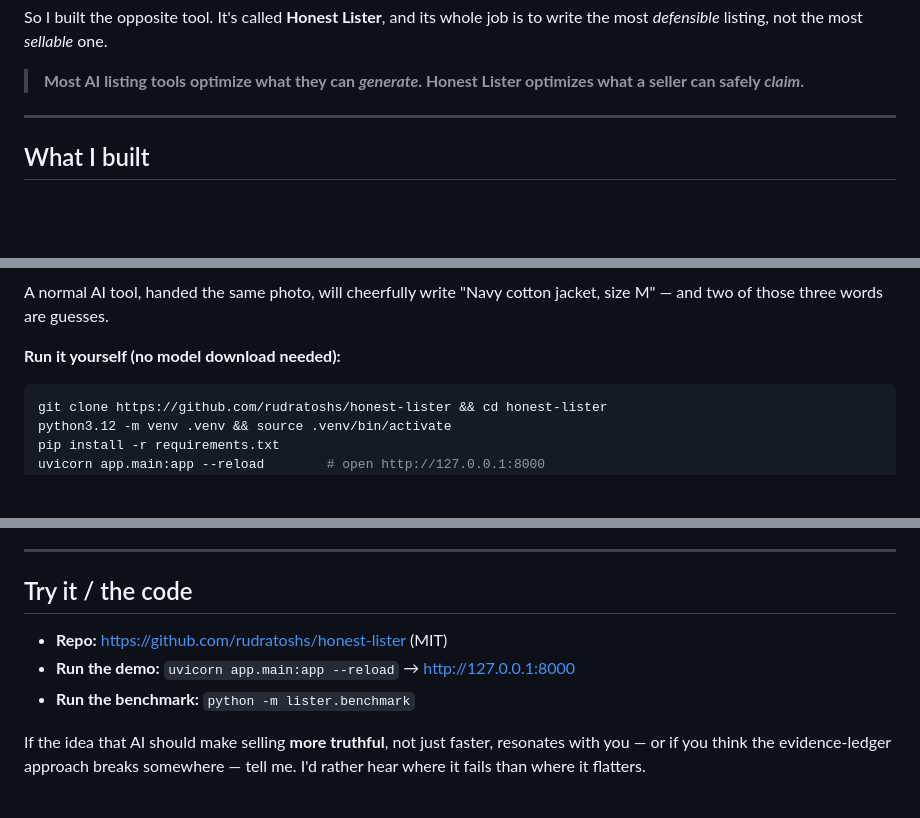
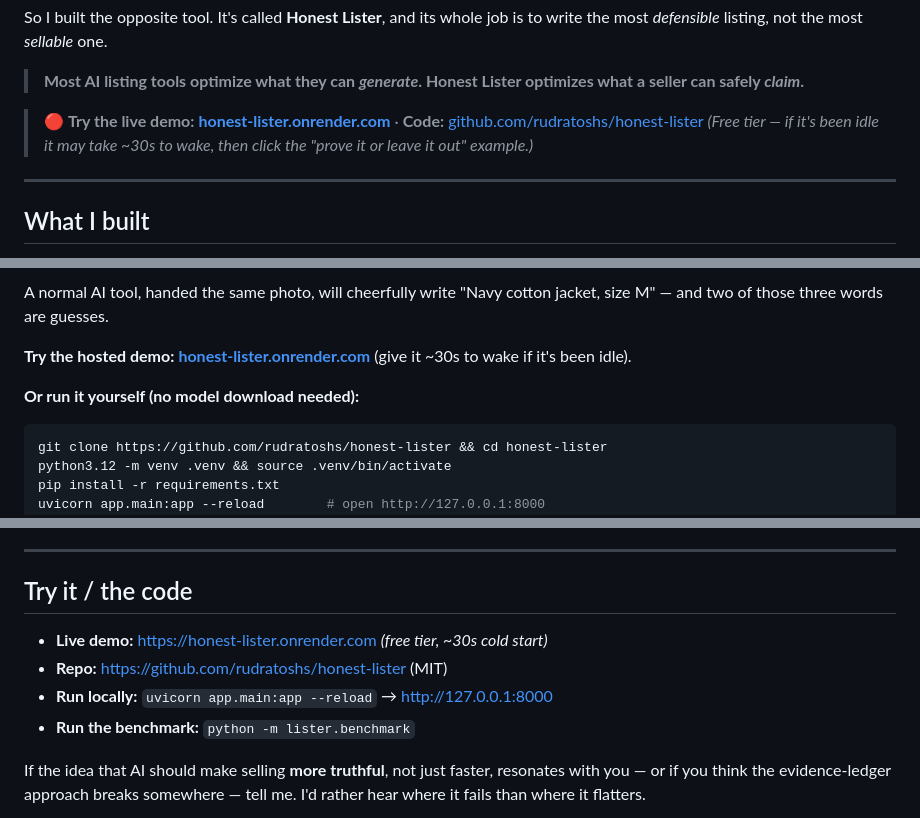
Before and after one commit to rudratoshs/honest-lister, a Markdown page: ARTICLE-devto.md, 3 parts joined by grey strips. GitHub-like rendering; blank space fills up the shorter version.

Commit message:
Article: add live Render demo link

````diff
--- a/ARTICLE-devto.md
+++ b/ARTICLE-devto.md
@@ -14,6 +14,9 @@ That's the thing nobody says about "AI listing writers": they're optimized to ma
 So I built the opposite tool. It's called **Honest Lister**, and its whole job is to write the most *defensible* listing, not the most *sellable* one.
 
 > **Most AI listing tools optimize what they can _generate_. Honest Lister optimizes what a seller can safely _claim_.**
+
+> 🔴 **Try the live demo:** **[honest-lister.onrender.com](https://honest-lister.onrender.com)** · **Code:** [github.com/rudratoshs/honest-lister](https://github.com/rudratoshs/honest-lister)
+> *(Free tier — if it's been idle it may take ~30s to wake, then click the "prove it or leave it out" example.)*
 
 ---
 
@@ -50,7 +53,9 @@ Then the publishability gate — which doesn't just flag the gaps, it tells you
 
 A normal AI tool, handed the same photo, will cheerfully write "Navy cotton jacket, size M" — and two of those three words are guesses.
 
-**Run it yourself (no model download needed):**
+**Try the hosted demo:** **[honest-lister.onrender.com](https://honest-lister.onrender.com)** (give it ~30s to wake if it's been idle).
+
+**Or run it yourself (no model download needed):**
 
 ```bash
 git clone https://github.com/rudratoshs/honest-lister && cd honest-lister
@@ -207,8 +212,9 @@ My hypothesis — the one I want to be proven wrong on — is that the abstentio
 
 ## Try it / the code
 
+- **Live demo:** https://honest-lister.onrender.com *(free tier, ~30s cold start)*
 - **Repo:** https://github.com/rudratoshs/honest-lister (MIT)
-- **Run the demo:** `uvicorn app.main:app --reload` → http://127.0.0.1:8000
+- **Run locally:** `uvicorn app.main:app --reload` → http://127.0.0.1:8000
 - **Run the benchmark:** `python -m lister.benchmark`
 
 If the idea that AI should make selling **more truthful**, not just faster, resonates with you — or if you think the evidence-ledger approach breaks somewhere — tell me. I'd rather hear where it fails than where it flatters.
````
